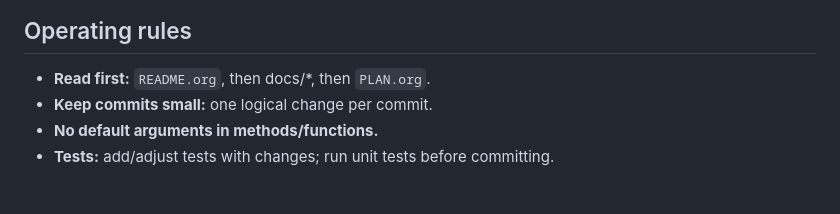
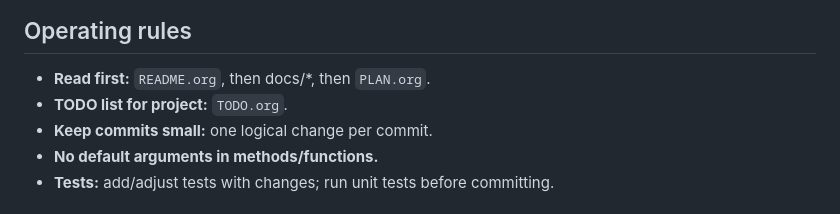
Before and after one commit to aldyh/tmon, a Markdown page: CLAUDE.md, the part around the change. Rendered like a GitHub page.

Commit message:
Document where TODO list is.

```diff
--- a/CLAUDE.md
+++ b/CLAUDE.md
@@ -6,6 +6,7 @@ Prefer straightforward designs over cleverness or over-engineering.  Keep APIs l
 ## Operating rules
 
 - **Read first:** `README.org`, then docs/*, then `PLAN.org`.
+- **TODO list for project:** `TODO.org`.
 - **Keep commits small:** one logical change per commit.
 - **No default arguments in methods/functions.**
 - **Tests:** add/adjust tests with changes; run unit tests before committing.
```
